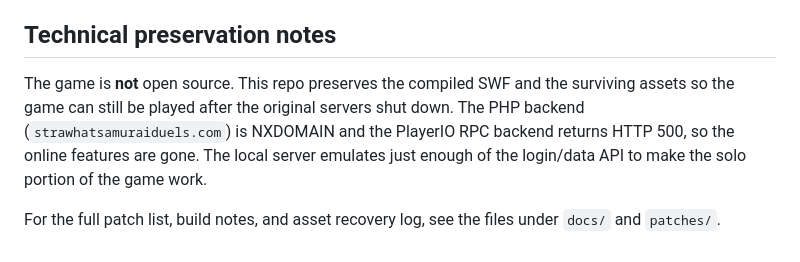
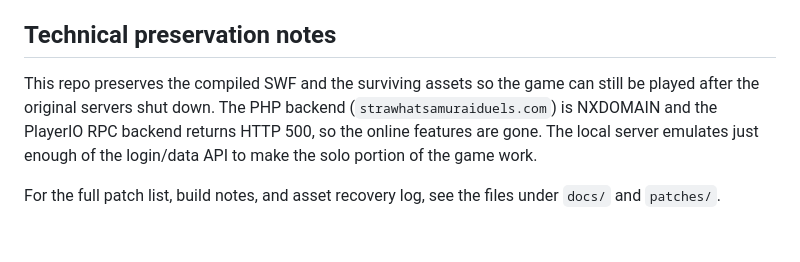
Before and after one commit to godman4242/shs-solo, a Markdown page: README.md, the part around the change. Drawn GitHub-style.

Commit message:
docs: trim course + readme notes

```diff
--- a/README.md
+++ b/README.md
@@ -61,6 +61,6 @@ Want the whole story? **[Reviving a Dead Game](<REVIVAL-COURSE.md>)** is a build
 
 ## Technical preservation notes
 
-The game is **not** open source. This repo preserves the compiled SWF and the surviving assets so the game can still be played after the original servers shut down. The PHP backend (`strawhatsamuraiduels.com`) is NXDOMAIN and the PlayerIO RPC backend returns HTTP 500, so the online features are gone. The local server emulates just enough of the login/data API to make the solo portion of the game work.
+This repo preserves the compiled SWF and the surviving assets so the game can still be played after the original servers shut down. The PHP backend (`strawhatsamuraiduels.com`) is NXDOMAIN and the PlayerIO RPC backend returns HTTP 500, so the online features are gone. The local server emulates just enough of the login/data API to make the solo portion of the game work.
 
 For the full patch list, build notes, and asset recovery log, see the files under `docs/` and `patches/`.
```
